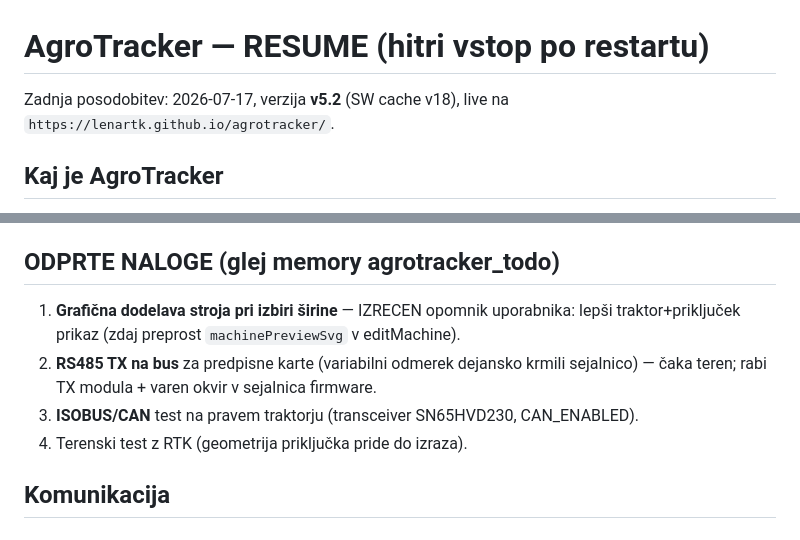
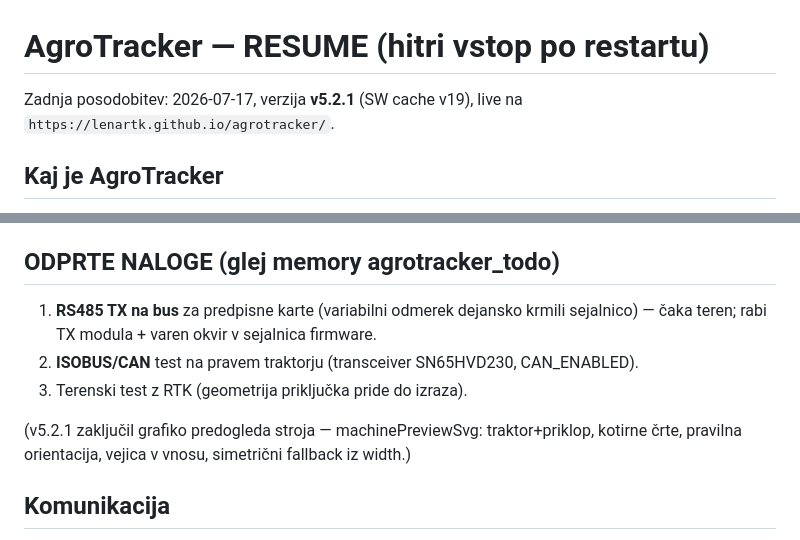
Before and after one commit to lenartk/agrotracker, a Markdown page: docs/RESUME.md, 2 parts joined by grey strips. Drawn GitHub-style.

Commit message:
docs: RESUME v5.2.1 — grafika predogleda stroja opravljena
Co-Authored-By: Claude Opus 4.8 <noreply@anthropic.com>
Claude-Session: https://claude.ai/code/session_01PsLioT86oscuNxDb9HS66a

```diff
--- a/docs/RESUME.md
+++ b/docs/RESUME.md
@@ -1,6 +1,6 @@
 # AgroTracker — RESUME (hitri vstop po restartu)
 
-Zadnja posodobitev: 2026-07-17, verzija **v5.2** (SW cache v18), live na
+Zadnja posodobitev: 2026-07-17, verzija **v5.2.1** (SW cache v19), live na
 `https://lenartk.github.io/agrotracker/`.
 
 ## Kaj je AgroTracker
@@ -66,12 +66,13 @@ kmetije (KMG-MID **100220160**, kraška regija, pretežno travniki + njive).
 - Firmware: `~/.platformio/penv/bin/pio run -e esp32dev` (+ CAN: `PLATFORMIO_BUILD_FLAGS="-D CAN_ENABLED=1"`).
 
 ## ODPRTE NALOGE (glej memory agrotracker_todo)
-1. **Grafična dodelava stroja pri izbiri širine** — IZRECEN opomnik uporabnika:
-   lepši traktor+priključek prikaz (zdaj preprost `machinePreviewSvg` v editMachine).
-2. **RS485 TX na bus** za predpisne karte (variabilni odmerek dejansko krmili
+1. **RS485 TX na bus** za predpisne karte (variabilni odmerek dejansko krmili
    sejalnico) — čaka teren; rabi TX modula + varen okvir v sejalnica firmware.
-3. **ISOBUS/CAN** test na pravem traktorju (transceiver SN65HVD230, CAN_ENABLED).
-4. Terenski test z RTK (geometrija priključka pride do izraza).
+2. **ISOBUS/CAN** test na pravem traktorju (transceiver SN65HVD230, CAN_ENABLED).
+3. Terenski test z RTK (geometrija priključka pride do izraza).
+
+(v5.2.1 zaključil grafiko predogleda stroja — machinePreviewSvg: traktor+priklop,
+kotirne črte, pravilna orientacija, vejica v vnosu, simetrični fallback iz width.)
 
 ## Komunikacija
 Slovenščina, sproščeno, inženirsko ozadje. Kratki odgovori, konkretni naslednji
```
